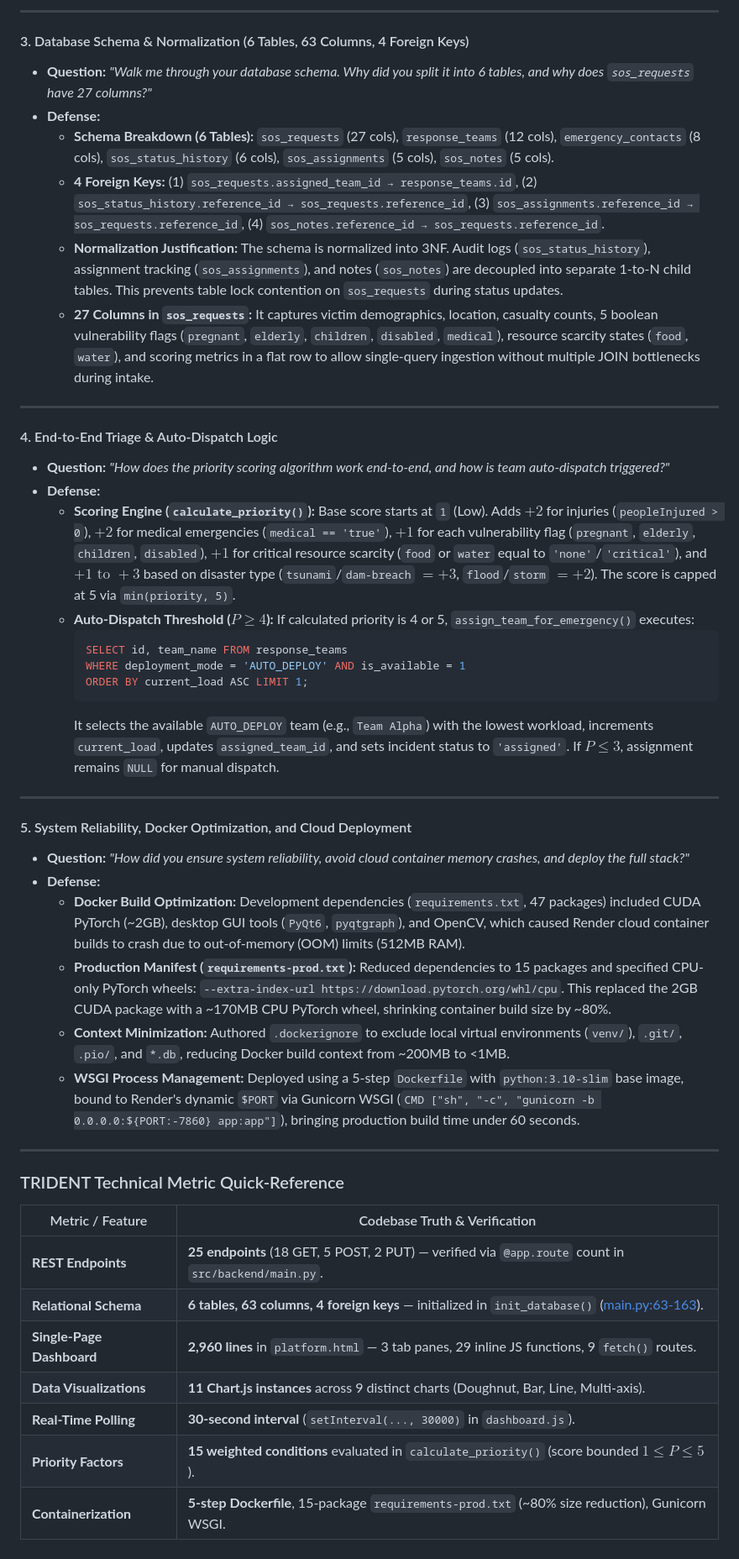
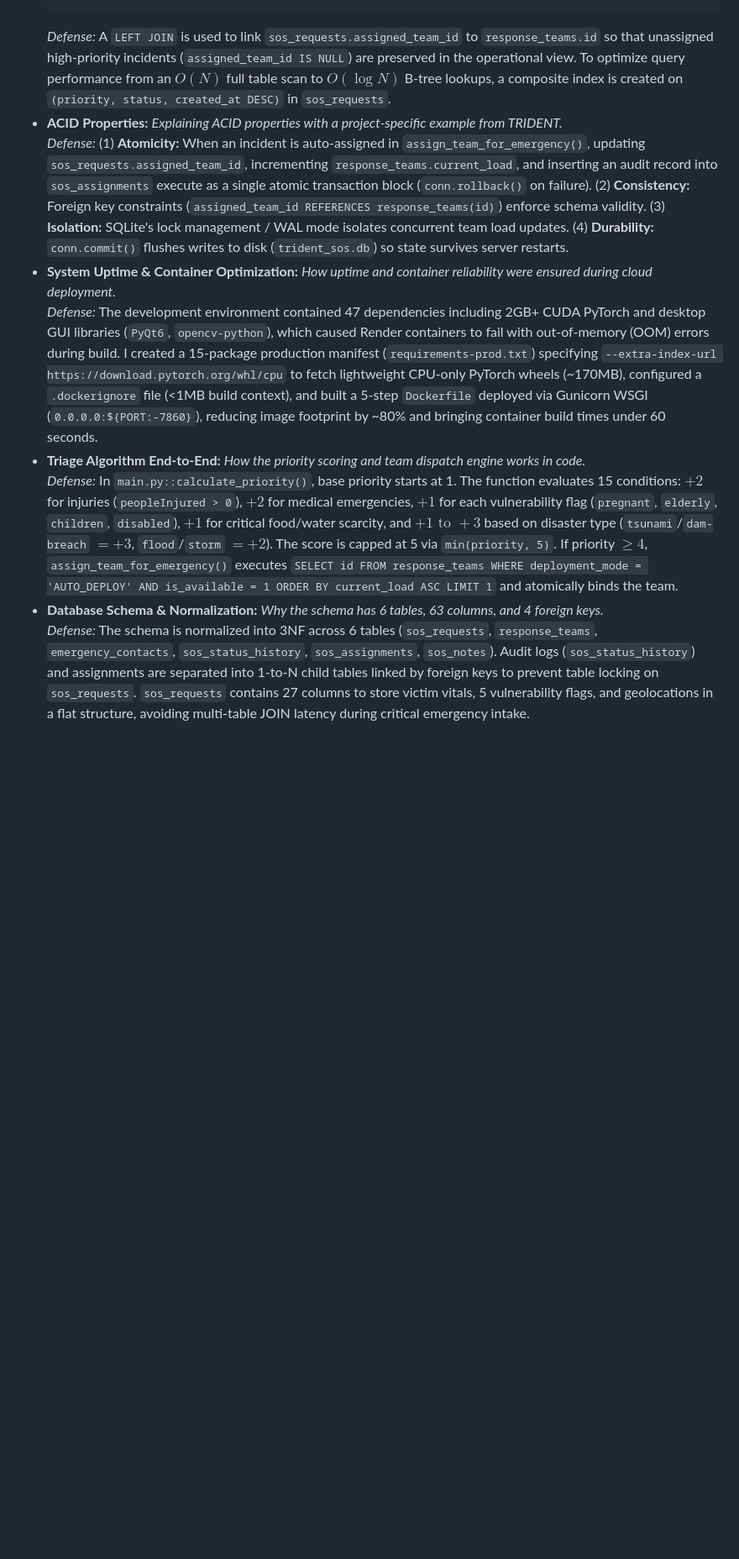
Before and after one commit to harshitworkmain/trident, a Markdown page: resume_bullets_tcs_prime.md, the part around one of its changes. Shown at 84% size. Rendered like a GitHub page; blank space fills up the shorter version.

Commit message:
docs: update resume_bullets_tcs_prime.md to match exact requested TCS Prime format

````diff
--- a/resume_bullets_tcs_prime.md
+++ b/resume_bullets_tcs_prime.md
@@ -52,47 +19,9 @@
----
-
-#### 3. Database Schema & Normalization (6 Tables, 63 Columns, 4 Foreign Keys)
-* **Question:** *"Walk me through your database schema. Why did you split it into 6 tables, and why does `sos_requests` have 27 columns?"*
-* **Defense:**
-  - **Schema Breakdown (6 Tables):** `sos_requests` (27 cols), `response_teams` (12 cols), `emergency_contacts` (8 cols), `sos_status_history` (6 cols), `sos_assignments` (5 cols), `sos_notes` (5 cols).
-  - **4 Foreign Keys:** (1) `sos_requests.assigned_team_id → response_teams.id`, (2) `sos_status_history.reference_id → sos_requests.reference_id`, (3) `sos_assignments.reference_id → sos_requests.reference_id`, (4) `sos_notes.reference_id → sos_requests.reference_id`.
-  - **Normalization Justification:** The schema is normalized into 3NF. Audit logs (`sos_status_history`), assignment tracking (`sos_assignments`), and notes (`sos_notes`) are decoupled into separate 1-to-N child tables. This prevents table lock contention on `sos_requests` during status updates.
-  - **27 Columns in `sos_requests`:** It captures victim demographics, location, casualty counts, 5 boolean vulnerability flags (`pregnant`, `elderly`, `children`, `disabled`, `medical`), resource scarcity states (`food`, `water`), and scoring metrics in a flat row to allow single-query ingestion without multiple JOIN bottlenecks during intake.
-
----
-
-#### 4. End-to-End Triage & Auto-Dispatch Logic
-* **Question:** *"How does the priority scoring algorithm work end-to-end, and how is team auto-dispatch triggered?"*
-* **Defense:**
-  - **Scoring Engine (`calculate_priority()`):** Base score starts at `1` (Low). Adds $+2$ for injuries (`peopleInjured > 0`), $+2$ for medical emergencies (`medical == 'true'`), $+1$ for each vulnerability flag (`pregnant`, `elderly`, `children`, `disabled`), $+1$ for critical resource scarcity (`food` or `water` equal to `'none'`/`'critical'`), and $+1 \text{ to } +3$ based on disaster type (`tsunami`/`dam-breach` $= +3$, `flood`/`storm` $= +2$). The score is capped at 5 via `min(priority, 5)`.
-  - **Auto-Dispatch Threshold ($P \ge 4$):** If calculated priority is 4 or 5, `assign_team_for_emergency()` executes:
-    ```sql
-    SELECT id, team_name FROM response_teams
-    WHERE deployment_mode = 'AUTO_DEPLOY' AND is_available = 1
-    ORDER BY current_load ASC LIMIT 1;
-    ```
-    It selects the available `AUTO_DEPLOY` team (e.g., `Team Alpha`) with the lowest workload, increments `current_load`, updates `assigned_team_id`, and sets incident status to `'assigned'`. If $P \le 3$, assignment remains `NULL` for manual dispatch.
-
----
-
-#### 5. System Reliability, Docker Optimization, and Cloud Deployment
-* **Question:** *"How did you ensure system reliability, avoid cloud container memory crashes, and deploy the full stack?"*
-* **Defense:**
-  - **Docker Build Optimization:** Development dependencies (`requirements.txt`, 47 packages) included CUDA PyTorch (~2GB), desktop GUI tools (`PyQt6`, `pyqtgraph`), and OpenCV, which caused Render cloud container builds to crash due to out-of-memory (OOM) limits (512MB RAM).
-  - **Production Manifest (`requirements-prod.txt`):** Reduced dependencies to 15 packages and specified CPU-only PyTorch wheels: `--extra-index-url https://download.pytorch.org/whl/cpu`. This replaced the 2GB CUDA package with a ~170MB CPU PyTorch wheel, shrinking container build size by ~80%.
-  - **Context Minimization:** Authored `.dockerignore` to exclude local virtual environments (`venv/`), `.git/`, `.pio/`, and `*.db`, reducing Docker build context from ~200MB to <1MB.
-  - **WSGI Process Management:** Deployed using a 5-step `Dockerfile` with `python:3.10-slim` base image, bound to Render's dynamic `$PORT` via Gunicorn WSGI (`CMD ["sh", "-c", "gunicorn -b 0.0.0.0:${PORT:-7860} app:app"]`), bringing production build time under 60 seconds.
-
----
-
-### TRIDENT Technical Metric Quick-Reference
-
-| Metric / Feature | Codebase Truth & Verification |
-|---|---|
-| **REST Endpoints** | **25 endpoints** (18 GET, 5 POST, 2 PUT) — verified via `@app.route` count in `src/backend/main.py`. |
-| **Relational Schema** | **6 tables, 63 columns, 4 foreign keys** — initialized in `init_database()` ([main.py:63-163](file:///home/harshit/Documents/projects-all/trident/src/backend/main.py#L63-L163)). |
-| **Single-Page Dashboard** | **2,960 lines** in `platform.html` — 3 tab panes, 29 inline JS functions, 9 `fetch()` routes. |
-| **Data Visualizations** | **11 Chart.js instances** across 9 distinct charts (Doughnut, Bar, Line, Multi-axis). |
-| **Real-Time Polling** | **30-second interval** (`setInterval(..., 30000)` in `dashboard.js`). |
-| **Priority Factors** | **15 weighted conditions** evaluated in `calculate_priority()` (score bounded $1 \le P \le 5$). |
-| **Containerization** | **5-step Dockerfile**, 15-package `requirements-prod.txt` (~80% size reduction), Gunicorn WSGI. |
+  *Defense:* A `LEFT JOIN` is used to link `sos_requests.assigned_team_id` to `response_teams.id` so that unassigned high-priority incidents (`assigned_team_id IS NULL`) are preserved in the operational view. To optimize query performance from an $O(N)$ full table scan to $O(\log N)$ B-tree lookups, a composite index is created on `(priority, status, created_at DESC)` in `sos_requests`.
+- **ACID Properties:** *Explaining ACID properties with a project-specific example from TRIDENT.*
+  *Defense:* (1) **Atomicity:** When an incident is auto-assigned in `assign_team_for_emergency()`, updating `sos_requests.assigned_team_id`, incrementing `response_teams.current_load`, and inserting an audit record into `sos_assignments` execute as a single atomic transaction block (`conn.rollback()` on failure). (2) **Consistency:** Foreign key constraints (`assigned_team_id REFERENCES response_teams(id)`) enforce schema validity. (3) **Isolation:** SQLite's lock management / WAL mode isolates concurrent team load updates. (4) **Durability:** `conn.commit()` flushes writes to disk (`trident_sos.db`) so state survives server restarts.
+- **System Uptime & Container Optimization:** *How uptime and container reliability were ensured during cloud deployment.*
+  *Defense:* The development environment contained 47 dependencies including 2GB+ CUDA PyTorch and desktop GUI libraries (`PyQt6`, `opencv-python`), which caused Render containers to fail with out-of-memory (OOM) errors during build. I created a 15-package production manifest (`requirements-prod.txt`) specifying `--extra-index-url https://download.pytorch.org/whl/cpu` to fetch lightweight CPU-only PyTorch wheels (~170MB), configured a `.dockerignore` file (<1MB build context), and built a 5-step `Dockerfile` deployed via Gunicorn WSGI (`0.0.0.0:${PORT:-7860}`), reducing image footprint by ~80% and bringing container build times under 60 seconds.
+- **Triage Algorithm End-to-End:** *How the priority scoring and team dispatch engine works in code.*
+  *Defense:* In `main.py::calculate_priority()`, base priority starts at 1. The function evaluates 15 conditions: $+2$ for injuries (`peopleInjured > 0`), $+2$ for medical emergencies, $+1$ for each vulnerability flag (`pregnant`, `elderly`, `children`, `disabled`), $+1$ for critical food/water scarcity, and $+1 \text{ to } +3$ based on disaster type (`tsunami`/`dam-breach` $= +3$, `flood`/`storm` $= +2$). The score is capped at 5 via `min(priority, 5)`. If priority $\ge 4$, `assign_team_for_emergency()` executes `SELECT id FROM response_teams WHERE deployment_mode = 'AUTO_DEPLOY' AND is_available = 1 ORDER BY current_load ASC LIMIT 1` and atomically binds the team.
+- **Database Schema & Normalization:** *Why the schema has 6 tables, 63 columns, and 4 foreign keys.*
+  *Defense:* The schema is normalized into 3NF across 6 tables (`sos_requests`, `response_teams`, `emergency_contacts`, `sos_status_history`, `sos_assignments`, `sos_notes`). Audit logs (`sos_status_history`) and assignments are separated into 1-to-N child tables linked by foreign keys to prevent table locking on `sos_requests`. `sos_requests` contains 27 columns to store victim vitals, 5 vulnerability flags, and geolocations in a flat structure, avoiding multi-table JOIN latency during critical emergency intake.
````
Also changed, not shown: other parts of resume_bullets_tcs_prime.md (+5 -38 lines).
